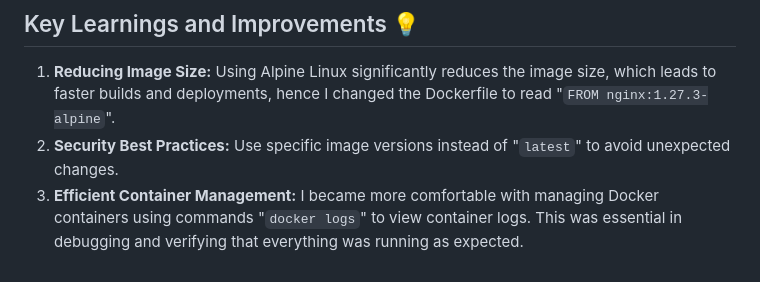
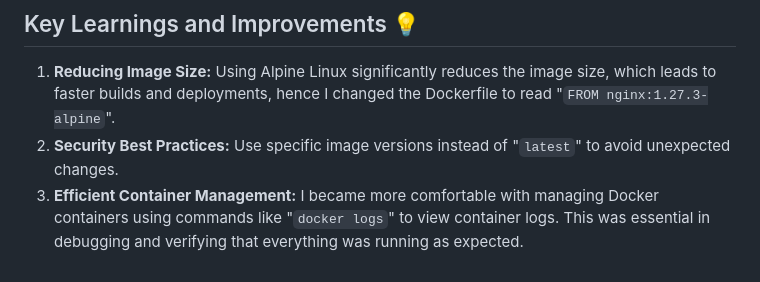
Before and after one commit to GitCadet/gcwebapp-docker, a Markdown page: README.md, the part around the change. Rendered like a GitHub page.

```diff
--- a/README.md
+++ b/README.md
@@ -61,4 +61,4 @@ I checked my Docker Hub repository to confirm the image is available.
 ## Key Learnings and Improvements 💡
 1. **Reducing Image Size:** Using Alpine Linux significantly reduces the image size, which leads to faster builds and deployments, hence I changed the Dockerfile to read "`FROM nginx:1.27.3-alpine`".
 2. **Security Best Practices:** Use specific image versions instead of "`latest`" to avoid unexpected changes.
-3. **Efficient Container Management:** I became more comfortable with managing Docker containers using commands "`docker logs`" to view container logs. This was essential in debugging and verifying that everything was running as expected.
+3. **Efficient Container Management:** I became more comfortable with managing Docker containers using commands like "`docker logs`" to view container logs. This was essential in debugging and verifying that everything was running as expected.
```
